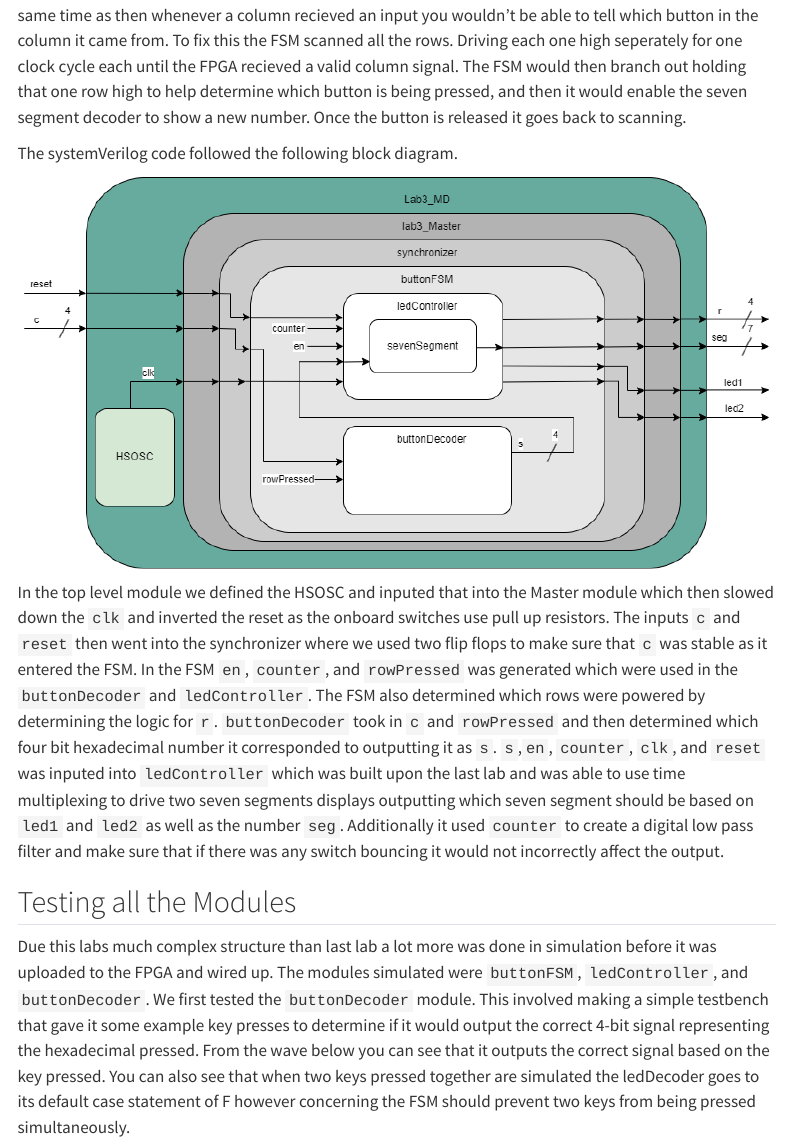
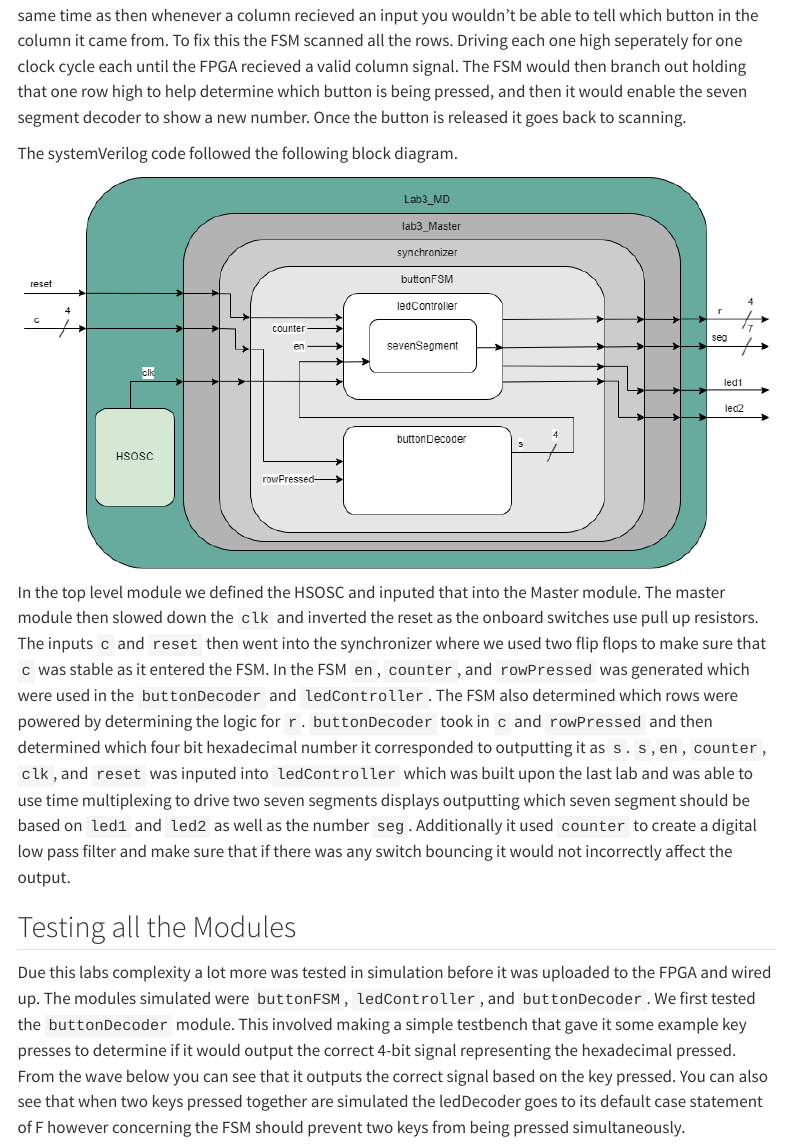
Before and after one commit to MaxDeSomma/hmc-e155-portfolio, a Quarto document (labs/lab3/lab3.qmd): the page in a window 1100 px wide, from 3220 px down. Rendered offline with R 4.5, knitr and Pandoc in place of Quarto, with nearby package versions; menus at the side of the page are left out.

Commit message:
fixing typos2

```diff
--- a/labs/lab3/lab3.qmd
+++ b/labs/lab3/lab3.qmd
@@ -39,10 +39,10 @@ The systemVerilog code followed the following block diagram.
 
 ![](images/lab3BlockDiagram.png)
 
-In the top level module we defined the HSOSC and inputed that into the Master module which then slowed down the `clk` and inverted the reset as the onboard switches use pull up resistors. The inputs `c` and `reset` then went into the synchronizer where we used two flip flops to make sure that `c` was stable as it entered the FSM. In the FSM `en`, `counter`, and `rowPressed` was generated which were used in the `buttonDecoder` and `ledController`. The FSM also determined which rows were powered by determining the logic for `r`. `buttonDecoder` took in `c` and `rowPressed` and then determined which four bit hexadecimal number it corresponded to outputting it as `s`. `s`,`en`, `counter`, `clk`, and `reset` was inputed into `ledController` which was built upon the last lab and was able to use time multiplexing to drive two seven segments displays outputting which seven segment should be based on `led1` and `led2` as well as the number `seg`. Additionally it used `counter` to create a digital low pass filter and make sure that if there was any switch bouncing it would not incorrectly affect the output.
+In the top level module we defined the HSOSC and inputed that into the Master module. The master module then slowed down the `clk` and inverted the reset as the onboard switches use pull up resistors. The inputs `c` and `reset` then went into the synchronizer where we used two flip flops to make sure that `c` was stable as it entered the FSM. In the FSM `en`, `counter`, and `rowPressed` was generated which were used in the `buttonDecoder` and `ledController`. The FSM also determined which rows were powered by determining the logic for `r`. `buttonDecoder` took in `c` and `rowPressed` and then determined which four bit hexadecimal number it corresponded to outputting it as `s`. `s`,`en`, `counter`, `clk`, and `reset` was inputed into `ledController` which was built upon the last lab and was able to use time multiplexing to drive two seven segments displays outputting which seven segment should be based on `led1` and `led2` as well as the number `seg`. Additionally it used `counter` to create a digital low pass filter and make sure that if there was any switch bouncing it would not incorrectly affect the output.
 
 ## Testing all the Modules
-Due this labs much complex structure than last lab a lot more was done in simulation before it was uploaded to the FPGA and wired up. The modules simulated were `buttonFSM`, `ledController`, and `buttonDecoder`. We first tested the `buttonDecoder` module. This involved making a simple testbench that gave it some example key presses to determine if it would output the correct 4-bit signal representing the hexadecimal pressed. From the wave below you can see that it outputs the correct signal based on the key pressed. You can also see that when two keys pressed together are simulated the ledDecoder goes to its default case statement of F however concerning the FSM should prevent two keys from being pressed simultaneously.
+Due this labs complexity a lot more was tested in simulation before it was uploaded to the FPGA and wired up. The modules simulated were `buttonFSM`, `ledController`, and `buttonDecoder`. We first tested the `buttonDecoder` module. This involved making a simple testbench that gave it some example key presses to determine if it would output the correct 4-bit signal representing the hexadecimal pressed. From the wave below you can see that it outputs the correct signal based on the key pressed. You can also see that when two keys pressed together are simulated the ledDecoder goes to its default case statement of F however concerning the FSM should prevent two keys from being pressed simultaneously.
 
 ![ledDecoder Test Bench](images/decoderTB.png)
 
```
Also changed, not shown: labs/lab3/lab3.qmd (4 more changed lines), 2 other files.
